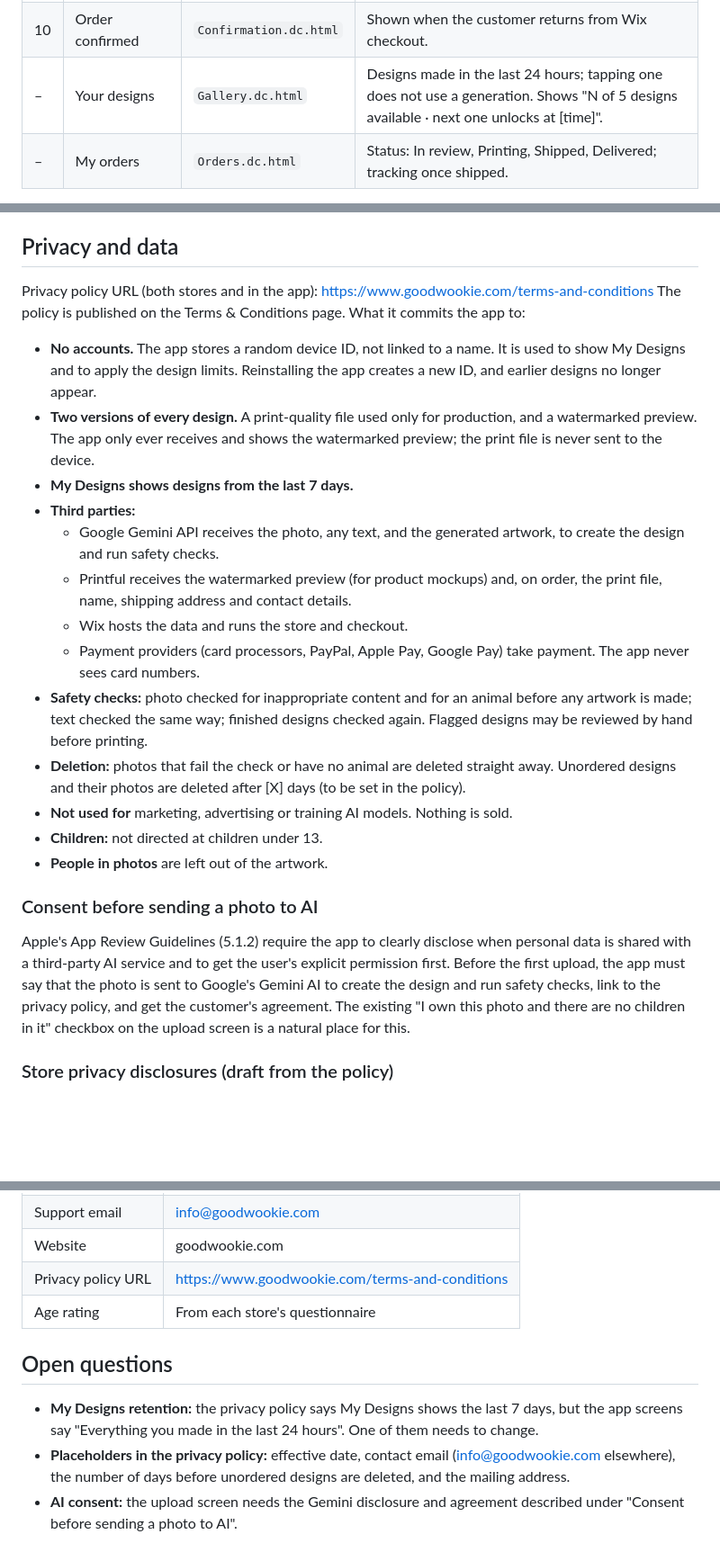
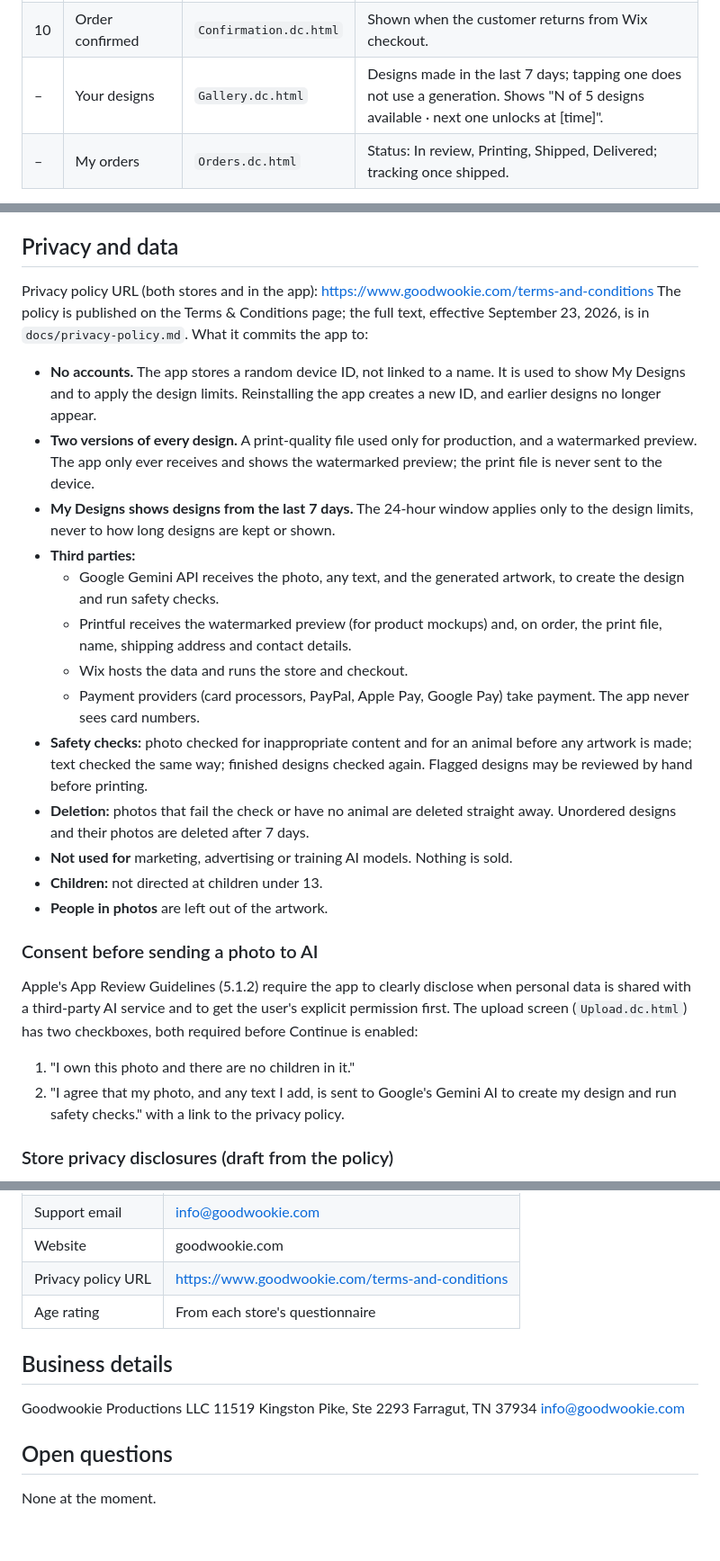
Before and after one commit to Dnwalker1/createyourpetappo, a Markdown page: docs/app-spec.md, 3 parts joined by grey strips. Shown at 90% size. GitHub-like rendering; blank space fills up the shorter version.

```diff
--- a/docs/app-spec.md
+++ b/docs/app-spec.md
@@ -27,7 +27,7 @@ https://claude.ai/artifact/LCuV9ETQ3znW6MzhWTWgJn
 | 8 | Cart | `Cart.dc.html` | Shows the discount once Wix applies it. |
 | 9 | Review and pay | `Checkout.dc.html` | Hands off to Wix checkout. |
 | 10 | Order confirmed | `Confirmation.dc.html` | Shown when the customer returns from Wix checkout. |
-| – | Your designs | `Gallery.dc.html` | Designs made in the last 24 hours; tapping one does not use a generation. Shows "N of 5 designs available · next one unlocks at [time]". |
+| – | Your designs | `Gallery.dc.html` | Designs made in the last 7 days; tapping one does not use a generation. Shows "N of 5 designs available · next one unlocks at [time]". |
 | – | My orders | `Orders.dc.html` | Status: In review, Printing, Shipped, Delivered; tracking once shipped. |
 
 "Try another style" reuses the same photo. The customer does not upload again.
@@ -179,8 +179,8 @@ Designs that aren't ordered are deleted automatically after a few days.
 
 Privacy policy URL (both stores and in the app):
 https://www.goodwookie.com/terms-and-conditions
-The policy is published on the Terms & Conditions page. What it commits the app
-to:
+The policy is published on the Terms & Conditions page; the full text, effective
+September 23, 2026, is in `docs/privacy-policy.md`. What it commits the app to:
 
 - **No accounts.** The app stores a random device ID, not linked to a name. It
   is used to show My Designs and to apply the design limits. Reinstalling the
@@ -188,7 +188,8 @@ to:
 - **Two versions of every design.** A print-quality file used only for
   production, and a watermarked preview. The app only ever receives and shows
   the watermarked preview; the print file is never sent to the device.
-- **My Designs shows designs from the last 7 days.**
+- **My Designs shows designs from the last 7 days.** The 24-hour window applies
+  only to the design limits, never to how long designs are kept or shown.
 - **Third parties:**
   - Google Gemini API receives the photo, any text, and the generated artwork,
     to create the design and run safety checks.
@@ -201,8 +202,7 @@ to:
   before any artwork is made; text checked the same way; finished designs
   checked again. Flagged designs may be reviewed by hand before printing.
 - **Deletion:** photos that fail the check or have no animal are deleted
-  straight away. Unordered designs and their photos are deleted after
-  [X] days (to be set in the policy).
+  straight away. Unordered designs and their photos are deleted after 7 days.
 - **Not used for** marketing, advertising or training AI models. Nothing is sold.
 - **Children:** not directed at children under 13.
 - **People in photos** are left out of the artwork.
@@ -211,11 +211,12 @@ to:
 
 Apple's App Review Guidelines (5.1.2) require the app to clearly disclose when
 personal data is shared with a third-party AI service and to get the user's
-explicit permission first. Before the first upload, the app must say that the
-photo is sent to Google's Gemini AI to create the design and run safety checks,
-link to the privacy policy, and get the customer's agreement. The existing
-"I own this photo and there are no children in it" checkbox on the upload screen
-is a natural place for this.
+explicit permission first. The upload screen (`Upload.dc.html`) has two checkboxes, both required before
+Continue is enabled:
+
+1. "I own this photo and there are no children in it."
+2. "I agree that my photo, and any text I add, is sent to Google's Gemini AI to
+   create my design and run safety checks." with a link to the privacy policy.
 
 ### Store privacy disclosures (draft from the policy)
 
@@ -302,13 +303,13 @@ Turn a photo of your pet into art for a tee, hoodie, sticker or poster.
 | Privacy policy URL | https://www.goodwookie.com/terms-and-conditions |
 | Age rating | From each store's questionnaire |
 
+## Business details
+
+Goodwookie Productions LLC
+11519 Kingston Pike, Ste 2293
+Farragut, TN 37934
+info@goodwookie.com
+
 ## Open questions
 
-- **My Designs retention:** the privacy policy says My Designs shows the last
-  7 days, but the app screens say "Everything you made in the last 24 hours".
-  One of them needs to change.
-- **Placeholders in the privacy policy:** effective date, contact email
-  (info@goodwookie.com elsewhere), the number of days before unordered designs
-  are deleted, and the mailing address.
-- **AI consent:** the upload screen needs the Gemini disclosure and agreement
-  described under "Consent before sending a photo to AI".
+None at the moment.
```
Also changed, not shown: other parts of docs/app-spec.md (+1 -1 lines), docs/privacy-policy.md (added, +97 -0 lines).
